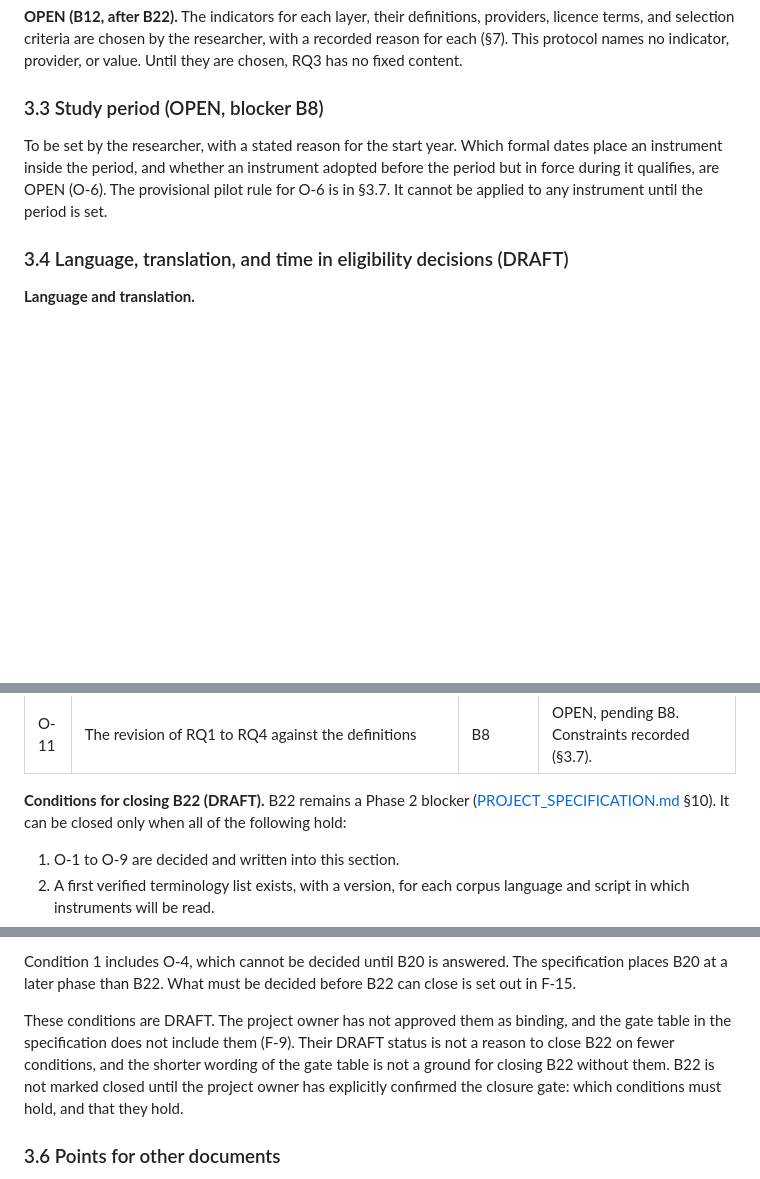
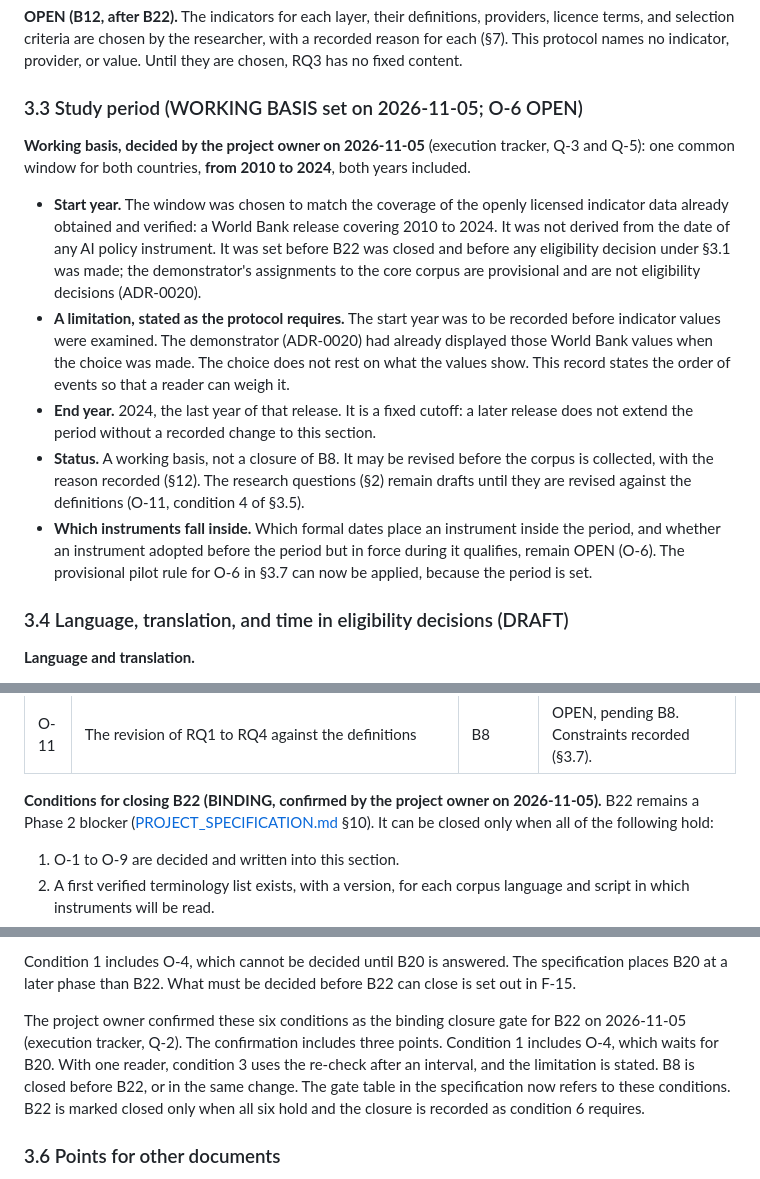
Before and after one commit to kldidar/caipo, a Markdown page: docs/RESEARCH_PROTOCOL.md, 3 parts joined by grey strips. Rendered like a GitHub page; blank space fills up the shorter version.

```diff
--- a/docs/RESEARCH_PROTOCOL.md
+++ b/docs/RESEARCH_PROTOCOL.md
@@ -250,9 +250,15 @@ An escalated document is in neither layer and is not excluded. It is listed with
 
 **OPEN (B12, after B22).** The indicators for each layer, their definitions, providers, licence terms, and selection criteria are chosen by the researcher, with a recorded reason for each (§7). This protocol names no indicator, provider, or value. Until they are chosen, RQ3 has no fixed content.
 
-### 3.3 Study period (OPEN, blocker B8)
+### 3.3 Study period (WORKING BASIS set on 2026-11-05; O-6 OPEN)
 
-To be set by the researcher, with a stated reason for the start year. Which formal dates place an instrument inside the period, and whether an instrument adopted before the period but in force during it qualifies, are OPEN (O-6). The provisional pilot rule for O-6 is in §3.7. It cannot be applied to any instrument until the period is set.
+**Working basis, decided by the project owner on 2026-11-05** (execution tracker, Q-3 and Q-5): one common window for both countries, **from 2010 to 2024**, both years included.
+
+- **Start year.** The window was chosen to match the coverage of the openly licensed indicator data already obtained and verified: a World Bank release covering 2010 to 2024. It was not derived from the date of any AI policy instrument. It was set before B22 was closed and before any eligibility decision under §3.1 was made; the demonstrator's assignments to the core corpus are provisional and are not eligibility decisions (ADR-0020).
+- **A limitation, stated as the protocol requires.** The start year was to be recorded before indicator values were examined. The demonstrator (ADR-0020) had already displayed those World Bank values when the choice was made. The choice does not rest on what the values show. This record states the order of events so that a reader can weigh it.
+- **End year.** 2024, the last year of that release. It is a fixed cutoff: a later release does not extend the period without a recorded change to this section.
+- **Status.** A working basis, not a closure of B8. It may be revised before the corpus is collected, with the reason recorded (§12). The research questions (§2) remain drafts until they are revised against the definitions (O-11, condition 4 of §3.5).
+- **Which instruments fall inside.** Which formal dates place an instrument inside the period, and whether an instrument adopted before the period but in force during it qualifies, remain OPEN (O-6). The provisional pilot rule for O-6 in §3.7 can now be applied, because the period is set.
 
 ### 3.4 Language, translation, and time in eligibility decisions (DRAFT)
 
@@ -289,7 +295,7 @@ The project owner approved the working model, not every detail of it. These deci
 | O-10 | Where eligibility decisions and contextual entries are recorded before SearchRun exists, and in what structured form | F-1, F-2, F-3, F-16 | OPEN. Provisional format for pilot records (§3.8). Publication of actual pilot records, and recording in Phase 2, are undecided. |
 | O-11 | The revision of RQ1 to RQ4 against the definitions | B8 | OPEN, pending B8. Constraints recorded (§3.7). |
 
-**Conditions for closing B22 (DRAFT).** B22 remains a Phase 2 blocker ([PROJECT_SPECIFICATION.md](PROJECT_SPECIFICATION.md) §10). It can be closed only when all of the following hold:
+**Conditions for closing B22 (BINDING, confirmed by the project owner on 2026-11-05).** B22 remains a Phase 2 blocker ([PROJECT_SPECIFICATION.md](PROJECT_SPECIFICATION.md) §10). It can be closed only when all of the following hold:
 
 1. O-1 to O-9 are decided and written into this section.
 2. A first verified terminology list exists, with a version, for each corpus language and script in which instruments will be read.
@@ -302,7 +308,7 @@ A provisional default (§3.7) does not meet condition 1. The pilot of condition
 
 Condition 1 includes O-4, which cannot be decided until B20 is answered. The specification places B20 at a later phase than B22. What must be decided before B22 can close is set out in F-15.
 
-These conditions are DRAFT. The project owner has not approved them as binding, and the gate table in the specification does not include them (F-9). Their DRAFT status is not a reason to close B22 on fewer conditions, and the shorter wording of the gate table is not a ground for closing B22 without them. B22 is not marked closed until the project owner has explicitly confirmed the closure gate: which conditions must hold, and that they hold.
+The project owner confirmed these six conditions as the binding closure gate for B22 on 2026-11-05 (execution tracker, Q-2). The confirmation includes three points. Condition 1 includes O-4, which waits for B20. With one reader, condition 3 uses the re-check after an interval, and the limitation is stated. B8 is closed before B22, or in the same change. The gate table in the specification now refers to these conditions. B22 is marked closed only when all six hold and the closure is recorded as condition 6 requires.
 
 ### 3.6 Points for other documents
 
```
Also changed, not shown: other parts of docs/RESEARCH_PROTOCOL.md (+4 -2 lines), docs/EXECUTION_TRACKER.md (+16 -16 lines), docs/PROJECT_SPECIFICATION.md (+2 -2 lines).
